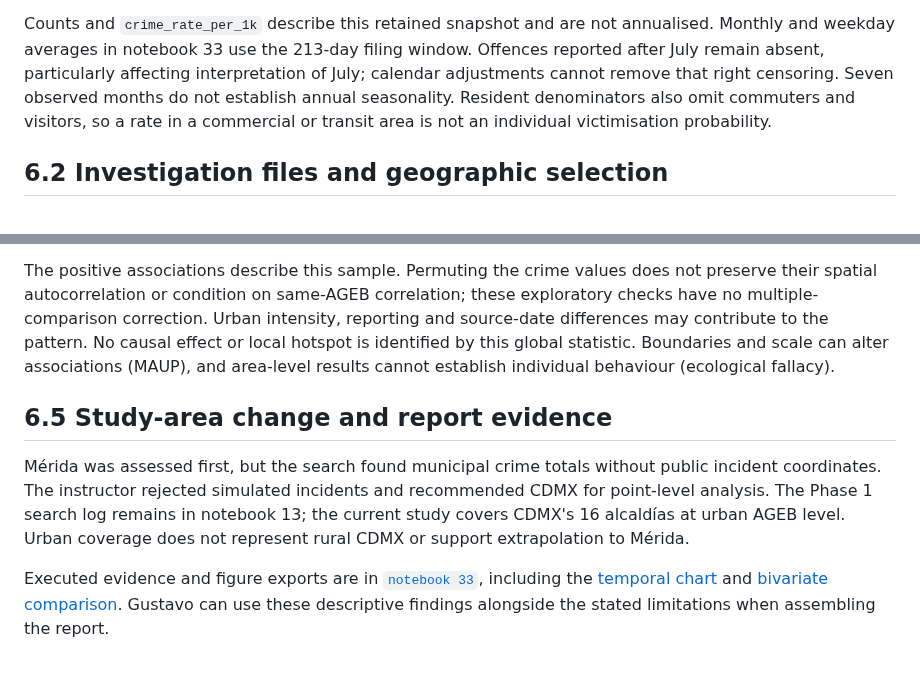
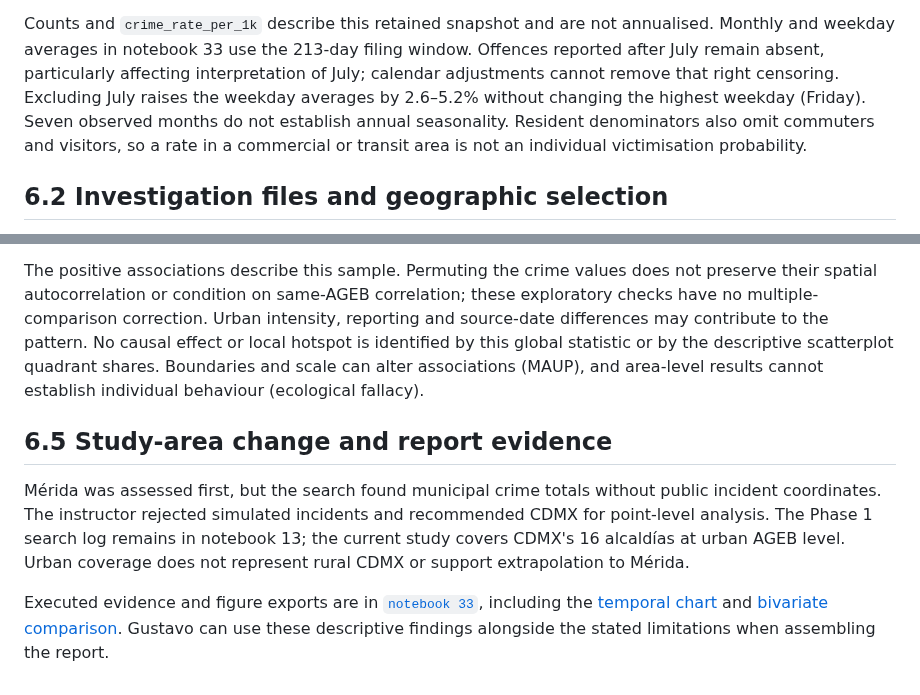
Before and after one commit to joseeangel0/merida-urban-intelligence, a Markdown page: report/sections/6_limitations.md, 2 parts joined by grey strips. GitHub-like rendering.

```diff
--- a/report/sections/6_limitations.md
+++ b/report/sections/6_limitations.md
@@ -16,7 +16,9 @@ Counts and `crime_rate_per_1k` describe this retained snapshot and are not
 annualised. Monthly and weekday averages in notebook 33 use the 213-day
 filing window. Offences reported after July remain absent, particularly
 affecting interpretation of July; calendar adjustments cannot remove that
-right censoring. Seven observed months do not establish annual seasonality.
+right censoring. Excluding July raises the weekday averages by 2.6–5.2%
+without changing the highest weekday (Friday). Seven observed months do not
+establish annual seasonality.
 Resident denominators also omit commuters and visitors, so a rate in a
 commercial or transit area is not an individual victimisation probability.
 
@@ -65,7 +67,7 @@ does not preserve their spatial autocorrelation or condition on same-AGEB
 correlation; these exploratory checks have no multiple-comparison correction.
 Urban intensity, reporting and source-date differences may contribute to the
 pattern. No causal effect or local hotspot is identified by this global
-statistic. Boundaries and scale can alter associations (MAUP), and area-level
+statistic or by the descriptive scatterplot quadrant shares. Boundaries and scale can alter associations (MAUP), and area-level
 results cannot establish individual behaviour (ecological fallacy).
 
 ## 6.5 Study-area change and report evidence
```
Also changed, not shown: other parts of report/sections/6_limitations.md (+1 -1 lines), README.md (+15 -2 lines).
